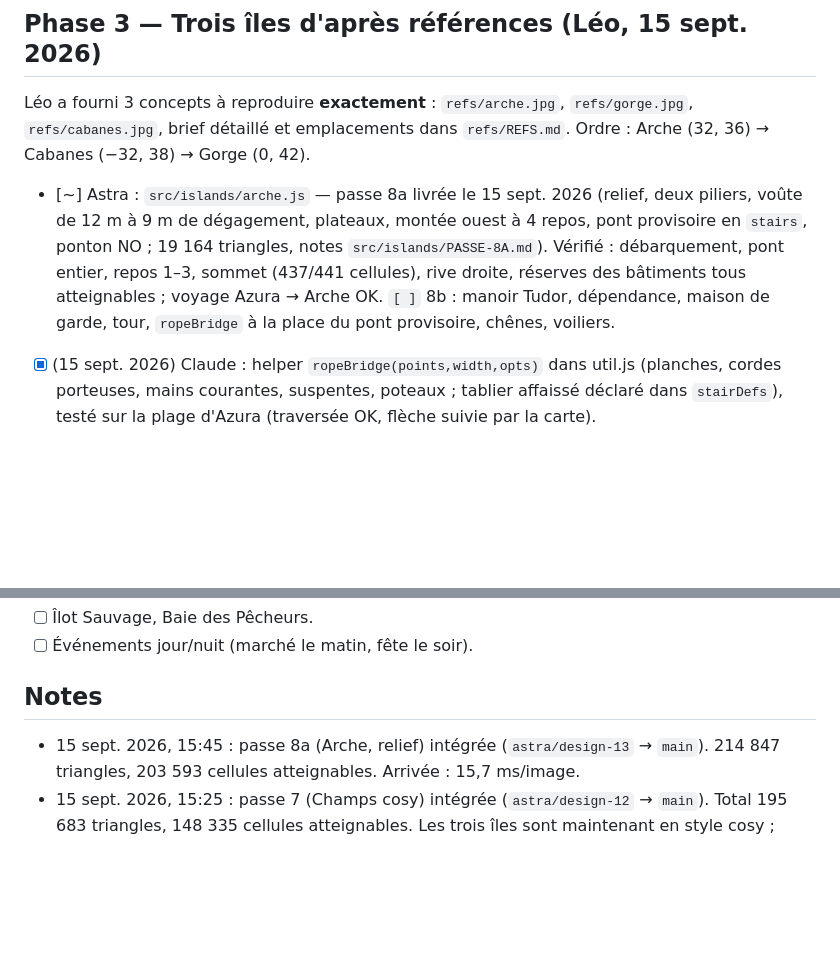
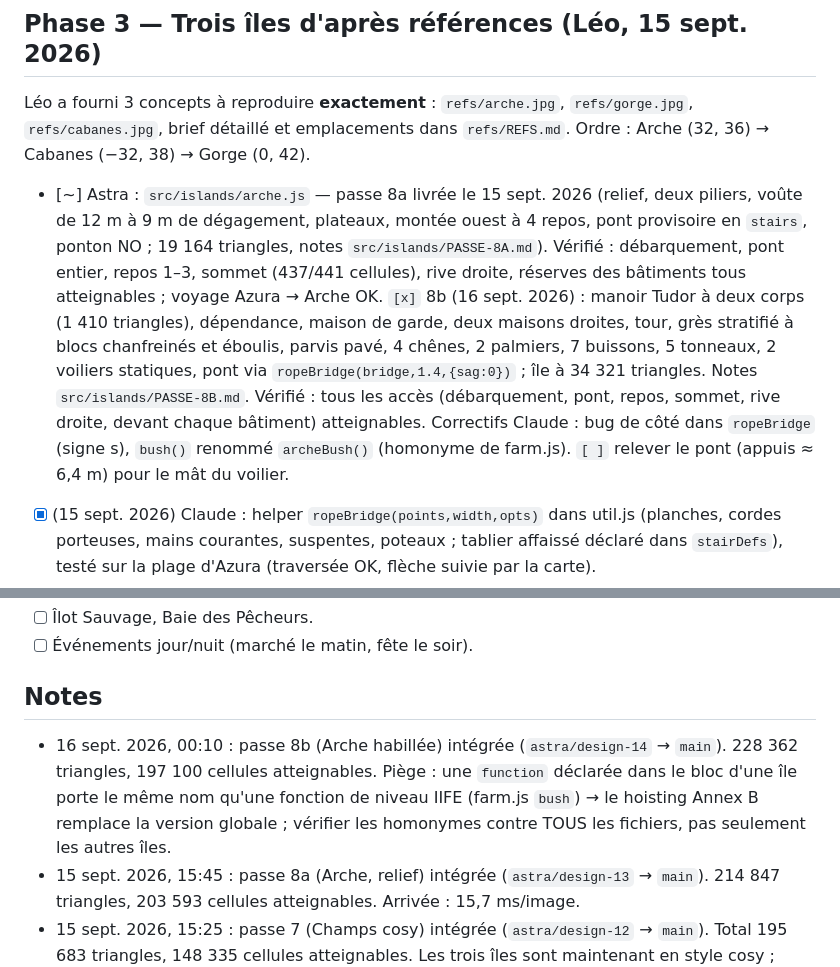
Before and after one commit to Orgxsm/azura, a Markdown page: TASKS.md, 2 parts joined by grey strips. Drawn GitHub-style; blank space fills up the shorter version.

Commit message:
docs: TASKS passe 8b + règle des homonymes de bloc dans COLLAB + build
Co-Authored-By: Claude Fable 5.1 <noreply@anthropic.com>
Claude-Session: https://claude.ai/code/session_019EqssQtZ8nF9z9TCae4txe

```diff
--- a/TASKS.md
+++ b/TASKS.md
@@ -61,7 +61,7 @@ Vision : un côté FarmVille 2 / Fae Farm, léger. Camp de base = **Île des Cha
 
 ## Phase 3 — Trois îles d'après références (Léo, 15 sept. 2026)
 Léo a fourni 3 concepts à reproduire **exactement** : `refs/arche.jpg`, `refs/gorge.jpg`, `refs/cabanes.jpg`, brief détaillé et emplacements dans `refs/REFS.md`. Ordre : Arche (32, 36) → Cabanes (−32, 38) → Gorge (0, 42).
-- [~] Astra : `src/islands/arche.js` — passe 8a livrée le 15 sept. 2026 (relief, deux piliers, voûte de 12 m à 9 m de dégagement, plateaux, montée ouest à 4 repos, pont provisoire en `stairs`, ponton NO ; 19 164 triangles, notes `src/islands/PASSE-8A.md`). Vérifié : débarquement, pont entier, repos 1–3, sommet (437/441 cellules), rive droite, réserves des bâtiments tous atteignables ; voyage Azura → Arche OK. `[ ]` 8b : manoir Tudor, dépendance, maison de garde, tour, `ropeBridge` à la place du pont provisoire, chênes, voiliers.
+- [~] Astra : `src/islands/arche.js` — passe 8a livrée le 15 sept. 2026 (relief, deux piliers, voûte de 12 m à 9 m de dégagement, plateaux, montée ouest à 4 repos, pont provisoire en `stairs`, ponton NO ; 19 164 triangles, notes `src/islands/PASSE-8A.md`). Vérifié : débarquement, pont entier, repos 1–3, sommet (437/441 cellules), rive droite, réserves des bâtiments tous atteignables ; voyage Azura → Arche OK. `[x]` 8b (16 sept. 2026) : manoir Tudor à deux corps (1 410 triangles), dépendance, maison de garde, deux maisons droites, tour, grès stratifié à blocs chanfreinés et éboulis, parvis pavé, 4 chênes, 2 palmiers, 7 buissons, 5 tonneaux, 2 voiliers statiques, pont via `ropeBridge(bridge,1.4,{sag:0})` ; île à 34 321 triangles. Notes `src/islands/PASSE-8B.md`. Vérifié : tous les accès (débarquement, pont, repos, sommet, rive droite, devant chaque bâtiment) atteignables. Correctifs Claude : bug de côté dans `ropeBridge` (signe s), `bush()` renommé `archeBush()` (homonyme de farm.js). `[ ]` relever le pont (appuis ≈ 6,4 m) pour le mât du voilier.
 - [x] (15 sept. 2026) Claude : helper `ropeBridge(points,width,opts)` dans util.js (planches, cordes porteuses, mains courantes, suspentes, poteaux ; tablier affaissé déclaré dans `stairDefs`), testé sur la plage d'Azura (traversée OK, flèche suivie par la carte).
 - [x] (15 sept.) Claude : Arche inscrite au registre `archipel.js` (spawn (20.5, 26), ponton construit par l'île, `build:false`). `[ ]` Cabanes et Gorge à inscrire à leur arrivée ; `[x]` (15 sept.) chenal navigable sous l'arche : voyages à points de passage (`dock.via`, trajet Catmull-Rom à longueur d'arc), le voilier passe sous la voûte à l'arrivée et au départ de l'Arche (Azura ↔ Arche 112 m / 20 s, Champs ↔ Arche 125 m / 23 s). `[ ]` le mât (4,2 m) traverse le pont provisoire (tablier à 4 m, z = 29) : demander en 8b des appuis de pont à y ≈ 6,4 (flèche ropeBridge 1,2 m → 5,2 m sous le tablier).
 - [ ] Astra : `src/islands/cabanes.js` (piton, arbres géants, cabanes perchées, échelles, ponts, lagon, ponton à pirogues).
@@ -74,6 +74,7 @@ Léo a fourni 3 concepts à reproduire **exactement** : `refs/arche.jpg`, `refs/
 - [ ] Événements jour/nuit (marché le matin, fête le soir).
 
 ## Notes
+- 16 sept. 2026, 00:10 : passe 8b (Arche habillée) intégrée (`astra/design-14` → `main`). 228 362 triangles, 197 100 cellules atteignables. Piège : une `function` déclarée dans le bloc d'une île porte le même nom qu'une fonction de niveau IIFE (farm.js `bush`) → le hoisting Annex B remplace la version globale ; vérifier les homonymes contre TOUS les fichiers, pas seulement les autres îles.
 - 15 sept. 2026, 15:45 : passe 8a (Arche, relief) intégrée (`astra/design-13` → `main`). 214 847 triangles, 203 593 cellules atteignables. Arrivée : 15,7 ms/image.
 - 15 sept. 2026, 15:25 : passe 7 (Champs cosy) intégrée (`astra/design-12` → `main`). Total 195 683 triangles, 148 335 cellules atteignables. Les trois îles sont maintenant en style cosy ; place à la phase 3 (refs/REFS.md).
 - 15 sept. 2026, 13:15 : passe 6 d'Astra (Azura cosy) intégrée (`astra/design-11` → `main`). 216 082 triangles au total (301 894 avant), 149 810 cellules atteignables (132 096 avant). ms/image Azura : plage 15,8 · village 19,4 · belvédère 15. Captures : `~/Downloads/azura-captures-passe-6/`. Comparaison d'atteignabilité entre deux builds : stocker la carte en bitstring dans `localStorage` (même origine localhost:8765) depuis l'onglet de l'ancien build, la relire dans le nouveau.
```
Also changed, not shown: COLLAB.md (+1 -1 lines).
